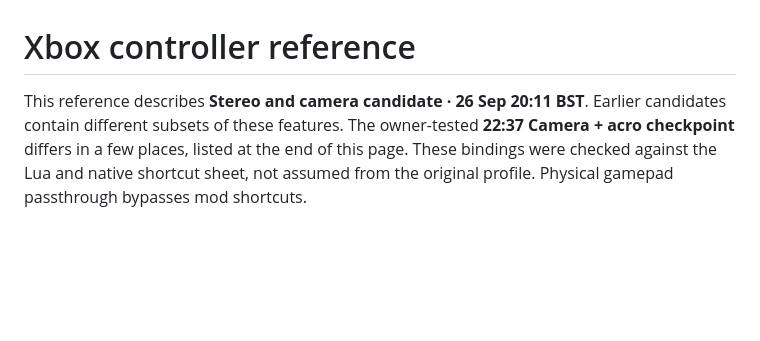
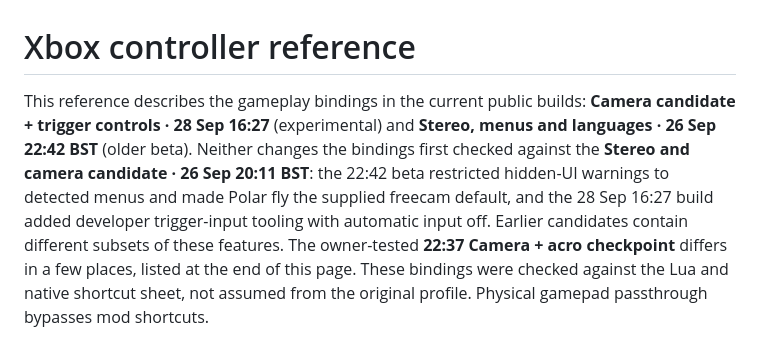
Before and after one commit to ChronoHaxx/wuwa-vr, a Markdown page: docs/CONTROLS.md, the part around the change. GitHub-like rendering; blank space fills up the shorter version.

```diff
--- a/docs/CONTROLS.md
+++ b/docs/CONTROLS.md
@@ -1,7 +1,13 @@
 # Xbox controller reference
 
-This reference describes **Stereo and camera candidate · 26 Sep 20:11 BST**.
-Earlier candidates contain different subsets of these features. The owner-tested
+This reference describes the gameplay bindings in the current public builds:
+**Camera candidate + trigger controls · 28 Sep 16:27** (experimental) and
+**Stereo, menus and languages · 26 Sep 22:42 BST** (older beta). Neither
+changes the bindings first checked against the **Stereo and camera candidate ·
+26 Sep 20:11 BST**: the 22:42 beta restricted hidden-UI warnings to detected
+menus and made Polar fly the supplied freecam default, and the 28 Sep 16:27
+build added developer trigger-input tooling with automatic input off. Earlier
+candidates contain different subsets of these features. The owner-tested
 **22:37 Camera + acro checkpoint** differs in a few places, listed at the end
 of this page. These
 bindings were checked against the Lua and native shortcut sheet, not assumed
```
Also changed, not shown: docs/START-HERE.md (+16 -7 lines), docs/TROUBLESHOOTING.md (+9 -6 lines).
